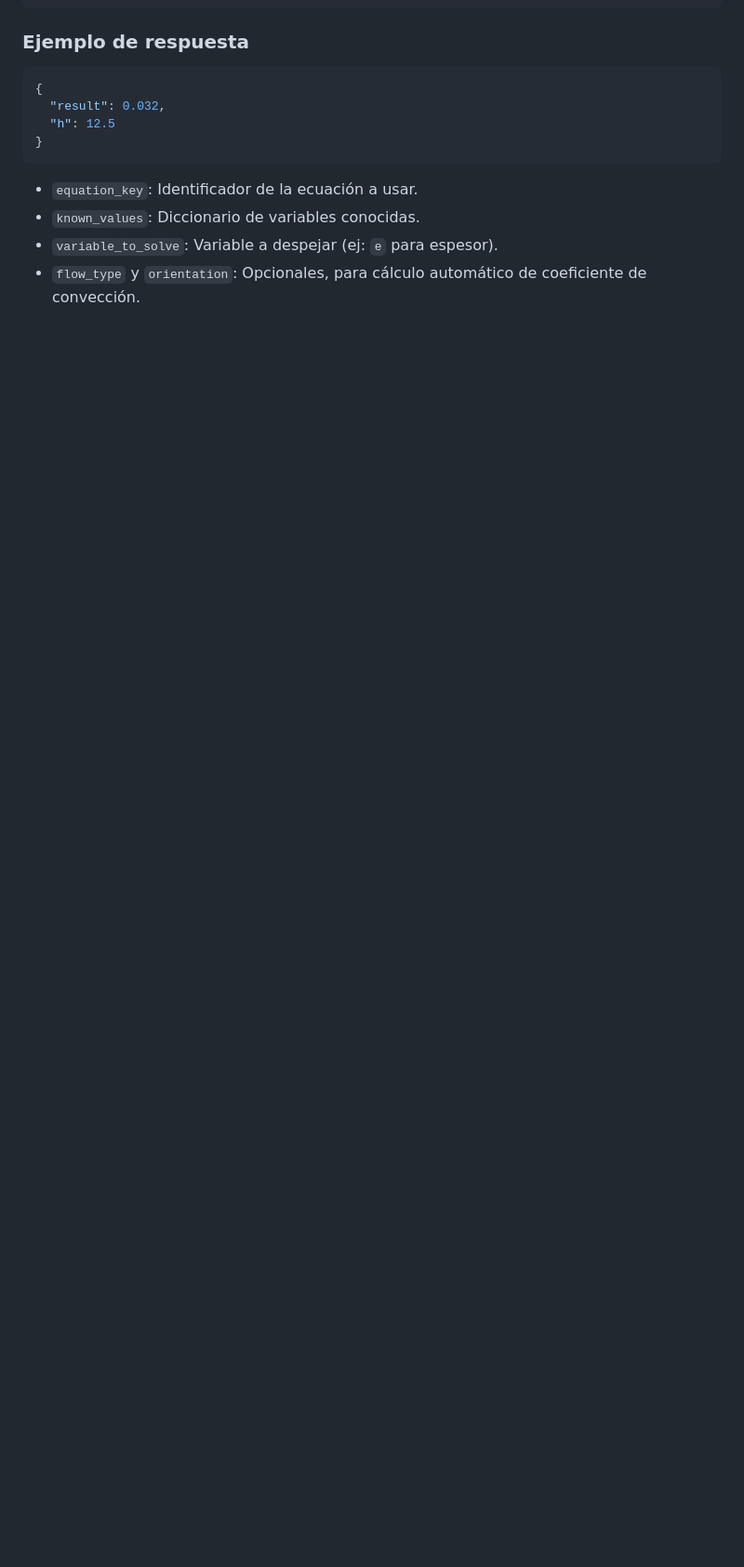
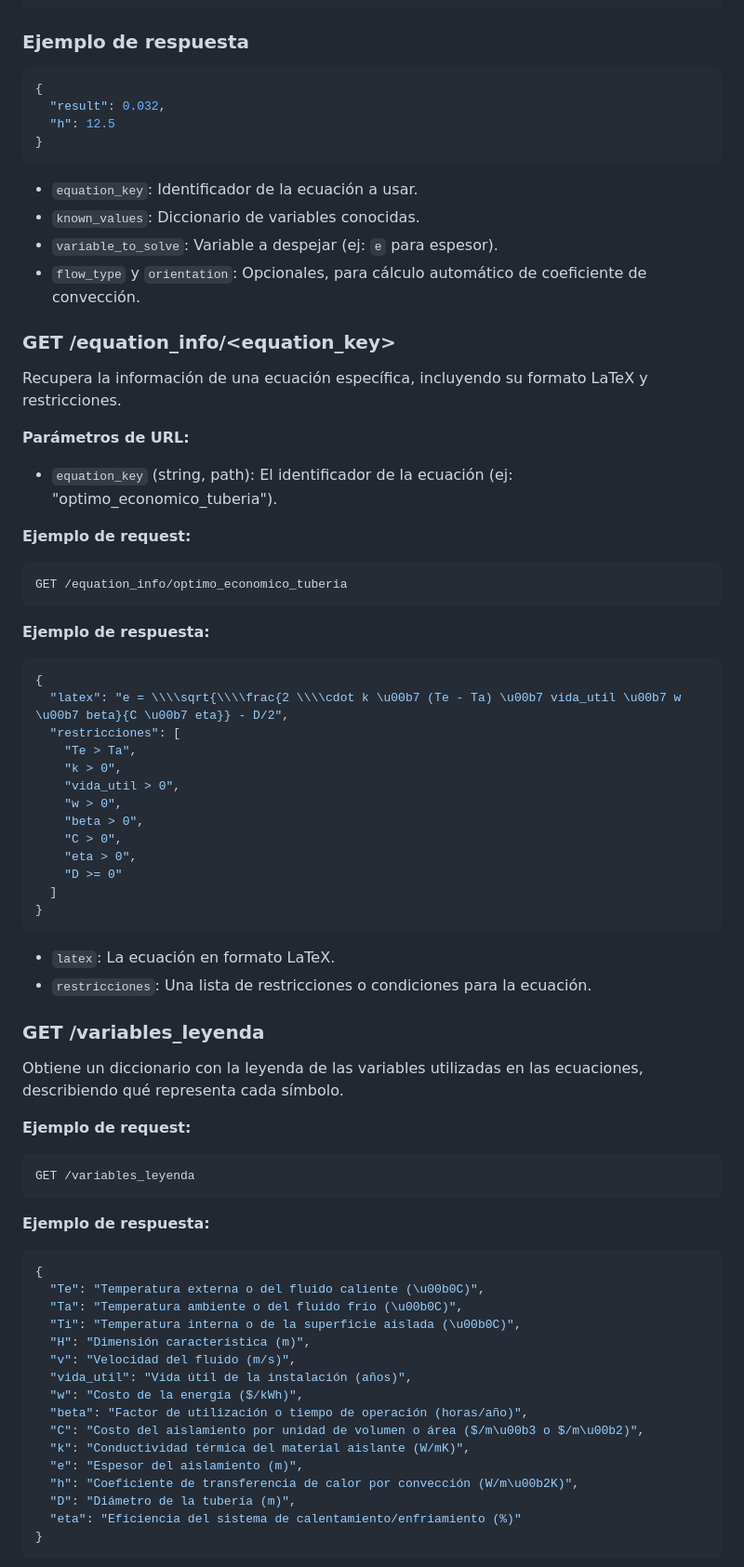
Before and after one commit to Ben-Gonzalez-97/Calculadora_Espesores_Optimo_Economico, a Markdown page: README.md, the part around the change printed below. Shown: that part at 93% size. GitHub-like rendering; blank space fills up the shorter version.

````diff
--- a/README.md
+++ b/README.md
@@ -148,3 +148,61 @@ Content-Type: application/json
 - `variable_to_solve`: Variable a despejar (ej: `e` para espesor).
 - `flow_type` y `orientation`: Opcionales, para cálculo automático de coeficiente de convección.
 
+### GET /equation_info/<equation_key>
+Recupera la información de una ecuación específica, incluyendo su formato LaTeX y restricciones.
+
+**Parámetros de URL:**
+- `equation_key` (string, path): El identificador de la ecuación (ej: "optimo_economico_tuberia").
+
+**Ejemplo de request:**
+```http
+GET /equation_info/optimo_economico_tuberia
+```
+
+**Ejemplo de respuesta:**
+```json
+{
+  "latex": "e = \\\\sqrt{\\\\frac{2 \\\\cdot k \u00b7 (Te - Ta) \u00b7 vida_util \u00b7 w \u00b7 beta}{C \u00b7 eta}} - D/2",
+  "restricciones": [
+    "Te > Ta",
+    "k > 0",
+    "vida_util > 0",
+    "w > 0",
+    "beta > 0",
+    "C > 0",
+    "eta > 0",
+    "D >= 0"
+  ]
+}
+```
+- `latex`: La ecuación en formato LaTeX.
+- `restricciones`: Una lista de restricciones o condiciones para la ecuación.
+
+### GET /variables_leyenda
+Obtiene un diccionario con la leyenda de las variables utilizadas en las ecuaciones, describiendo qué representa cada símbolo.
+
+**Ejemplo de request:**
+```http
+GET /variables_leyenda
+```
+
+**Ejemplo de respuesta:**
+```json
+{
+  "Te": "Temperatura externa o del fluido caliente (\u00b0C)",
+  "Ta": "Temperatura ambiente o del fluido frío (\u00b0C)",
+  "Ti": "Temperatura interna o de la superficie aislada (\u00b0C)",
+  "H": "Dimensión característica (m)",
+  "v": "Velocidad del fluido (m/s)",
+  "vida_util": "Vida útil de la instalación (años)",
+  "w": "Costo de la energía ($/kWh)",
+  "beta": "Factor de utilización o tiempo de operación (horas/año)",
+  "C": "Costo del aislamiento por unidad de volumen o área ($/m\u00b3 o $/m\u00b2)",
+  "k": "Conductividad térmica del material aislante (W/mK)",
+  "e": "Espesor del aislamiento (m)",
+  "h": "Coeficiente de transferencia de calor por convección (W/m\u00b2K)",
+  "D": "Diámetro de la tubería (m)",
+  "eta": "Eficiencia del sistema de calentamiento/enfriamiento (%)"
+}
+```
+
````
Also changed, not shown: other parts of README.md (+46 -5 lines).
